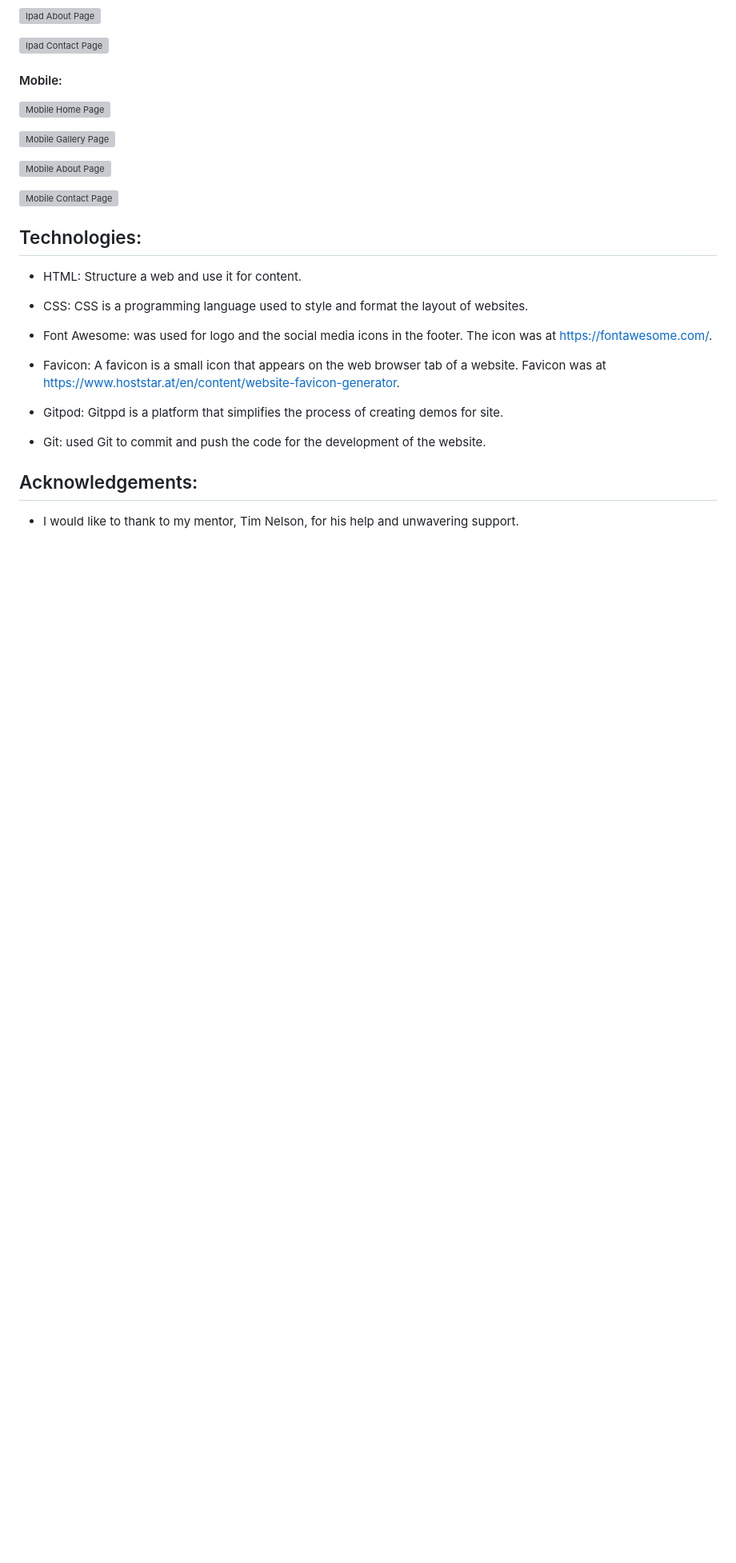
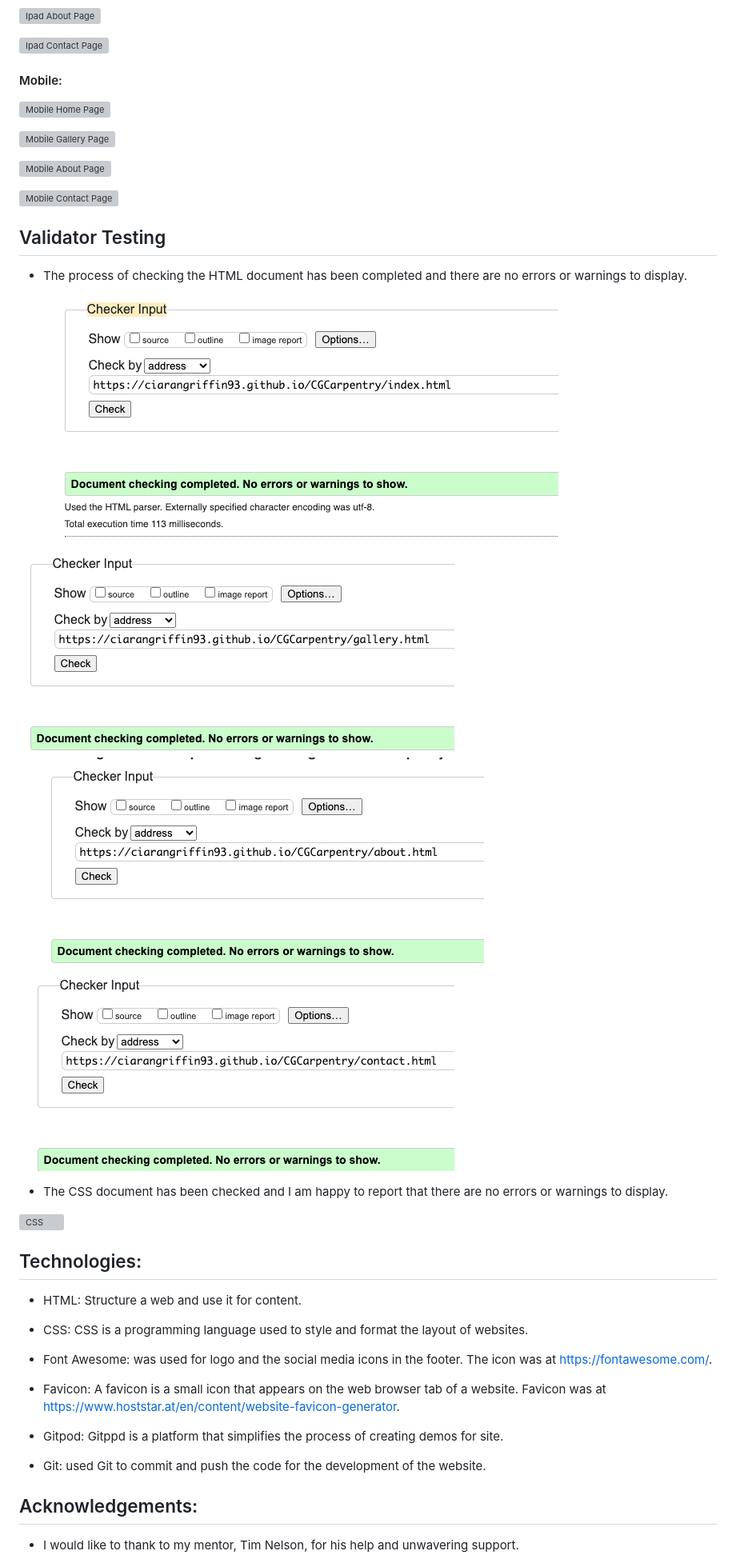
Before and after one commit to ciarangriffin93/CGCarpentry, a Markdown page: README.md, the part around the change. Shown: that part at 80% size. Drawn GitHub-style; pictures changed too: assets/images/W3C-about.png (added), assets/images/W3C-contact.png (added), assets/images/W3C-gallery.png (added); blank space fills up the shorter version; grey boxes are pictures that could not be loaded.

Commit message:
add update readme for validator testing

```diff
--- a/README.md
+++ b/README.md
@@ -118,6 +118,20 @@ I used color from Cooler's website. Sandy brown color is suitable for wood.
 
 ![Mobile Contact Page](assets/images/Mobile-Contact.png)
 
+## Validator Testing
+
+* The process of checking the HTML document has been completed and there are no errors or warnings to display.
+
+![Index.html](assets/images/W3C-index.png)
+![Projects/Gallery.html](assets/images/W3C-gallery.png)
+![About.html](assets/images/W3C-about.png)
+![Contact.thml](assets/images/W3C-contact.png)
+
+* The CSS document has been checked and I am happy to report that there are no errors or warnings to display.
+
+![CSS](assets/images/W3C-CSS.png)
+
+
 ## Technologies:
 
 * HTML: Structure a web and use it for content.
```
